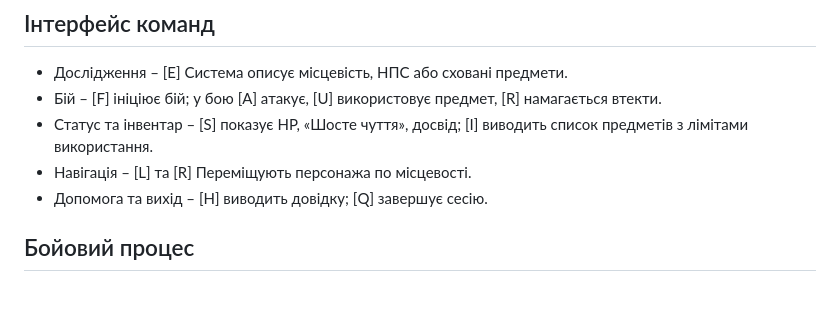
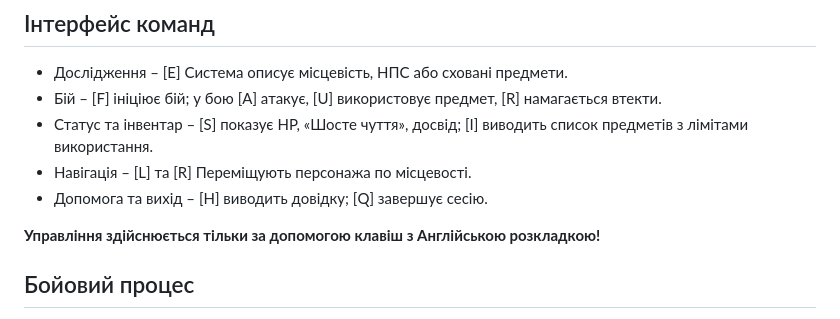
Before and after one commit to wwerniss/blazing-darkness, a Markdown page: docs/mechanics_ua.md, the part around the change. Rendered like a GitHub page; blank space fills up the shorter version.

```diff
--- a/docs/mechanics_ua.md
+++ b/docs/mechanics_ua.md
@@ -10,6 +10,8 @@
 - Навігація – [L] та [R] Переміщують персонажа по місцевості.
 - Допомога та вихід – [H] виводить довідку; [Q] завершує сесію.
 
+**Управління здійснюється тільки за допомогою клавіш з Англійською розкладкою!**
+
 ## Бойовий процес
 
 - Урон – прості цілі числа; критичний удар рідкісний, позначається «critical!».
```
Also changed, not shown: README.md (+19 -2 lines), docs/documentation_en.md (added, +165 -0 lines), docs/documentation_ua.md (added, +165 -0 lines), docs/mechanics_en.md (+2 -0 lines), images/preview.png (added), 13 other files.
